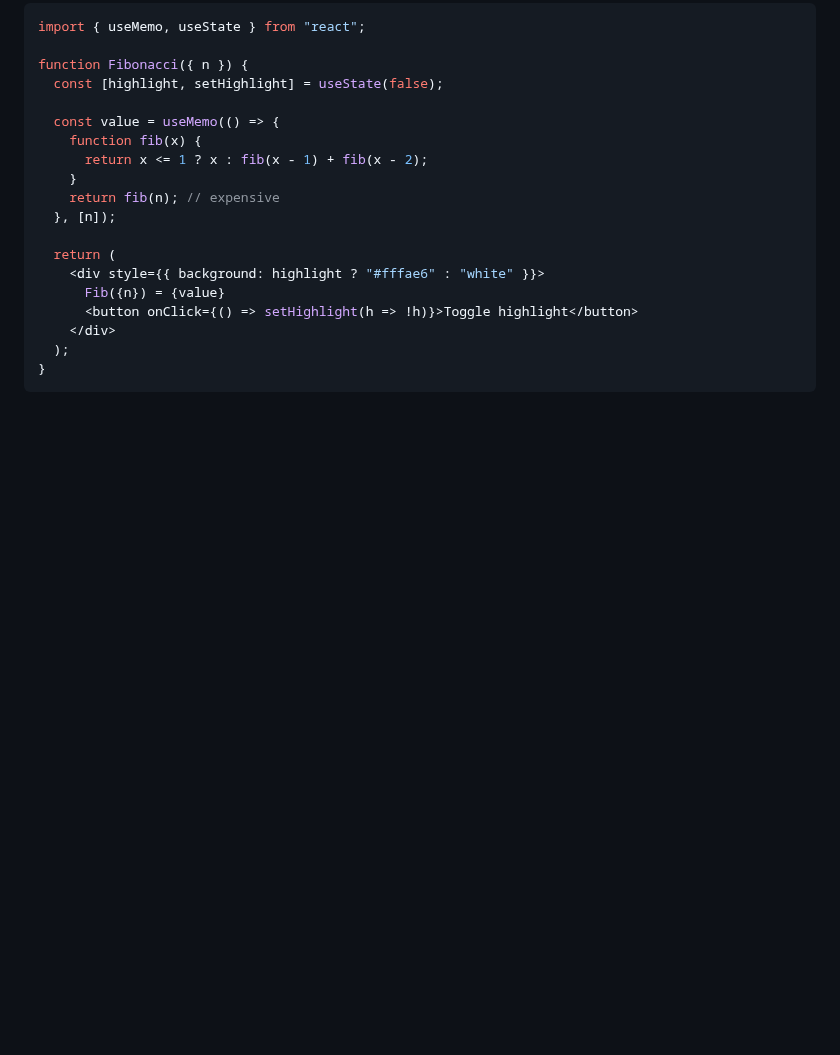
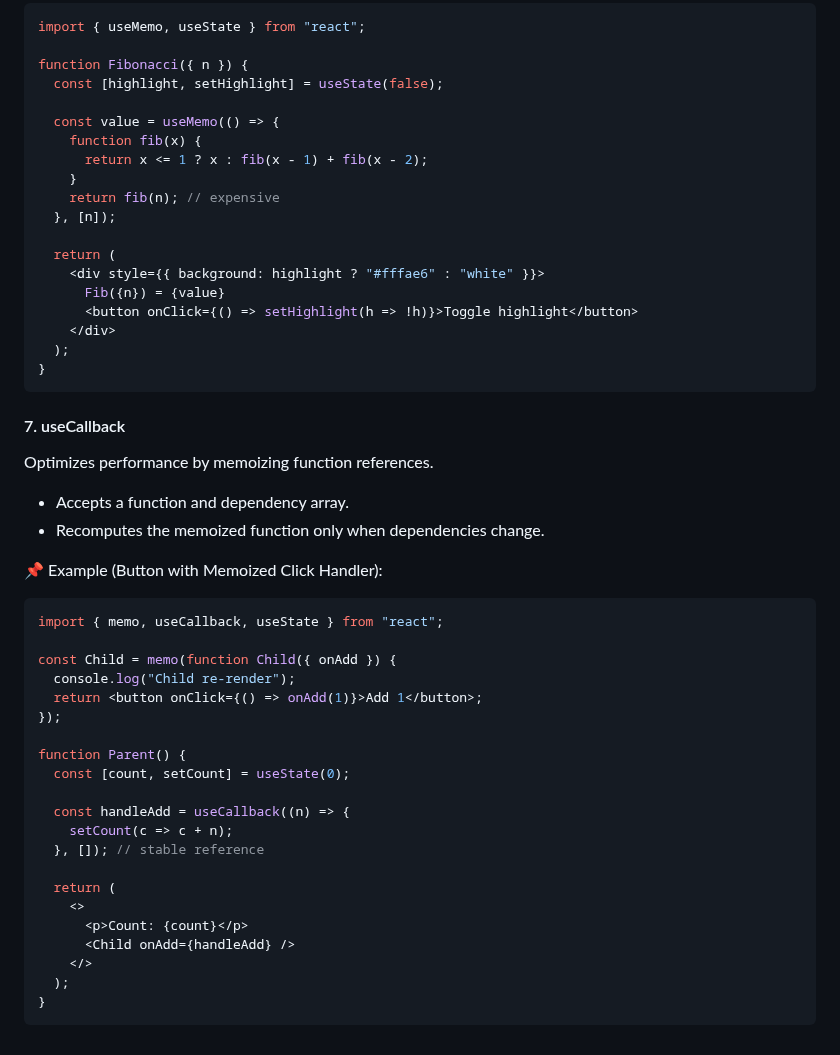
Before and after one commit to shagar619/React-JS, a Markdown page: README.md, the part around the change. GitHub-like rendering; blank space fills up the shorter version.

Commit message:
implement useCallback

````diff
--- a/README.md
+++ b/README.md
@@ -1521,3 +1521,34 @@ function Fibonacci({ n }) {
   );
 }
 ```
+
+
+#### 7. useCallback
+Optimizes performance by memoizing function references.
+- Accepts a function and dependency array.
+- Recomputes the memoized function only when dependencies change.
+
+📌 Example (Button with Memoized Click Handler):
+```jsx
+import { memo, useCallback, useState } from "react";
+
+const Child = memo(function Child({ onAdd }) {
+  console.log("Child re-render");
+  return <button onClick={() => onAdd(1)}>Add 1</button>;
+});
+
+function Parent() {
+  const [count, setCount] = useState(0);
+
+  const handleAdd = useCallback((n) => {
+    setCount(c => c + n);
+  }, []); // stable reference
+
+  return (
+    <>
+      <p>Count: {count}</p>
+      <Child onAdd={handleAdd} />
+    </>
+  );
+}
+```
````
